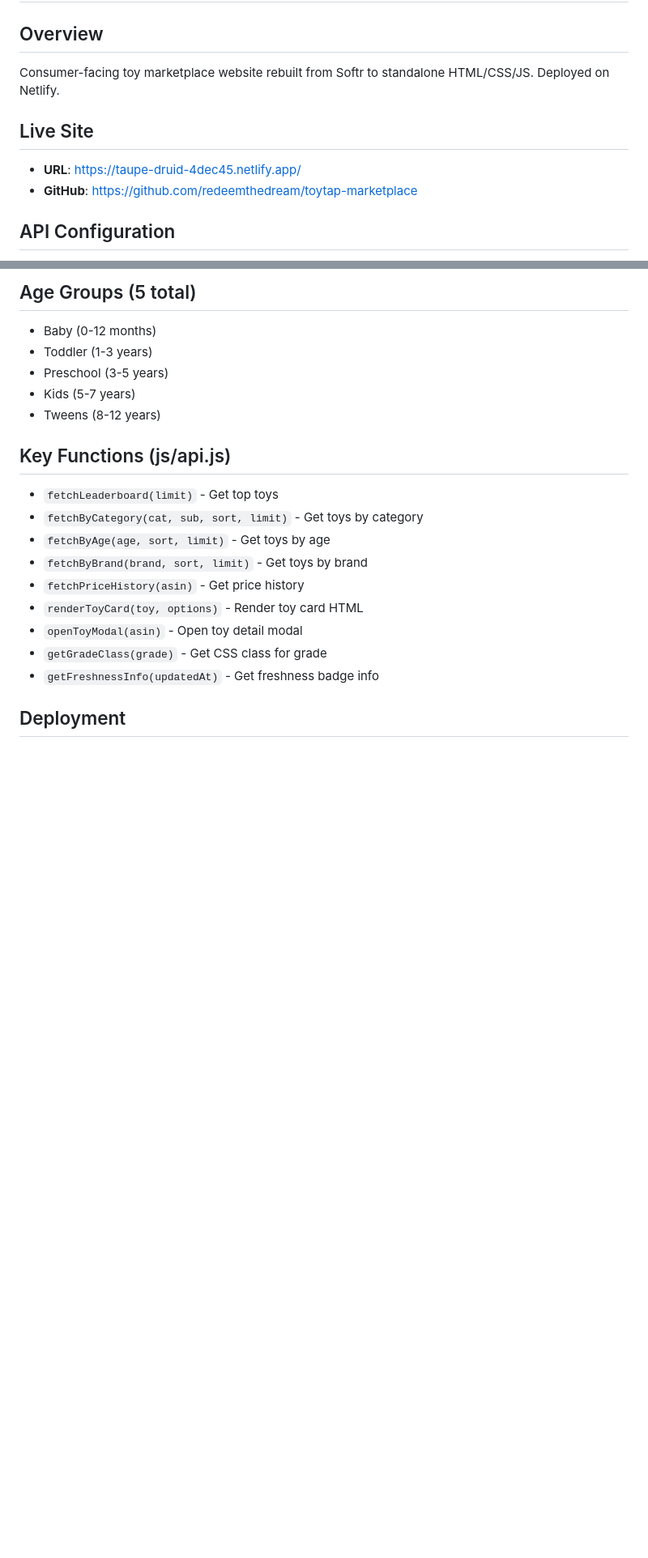
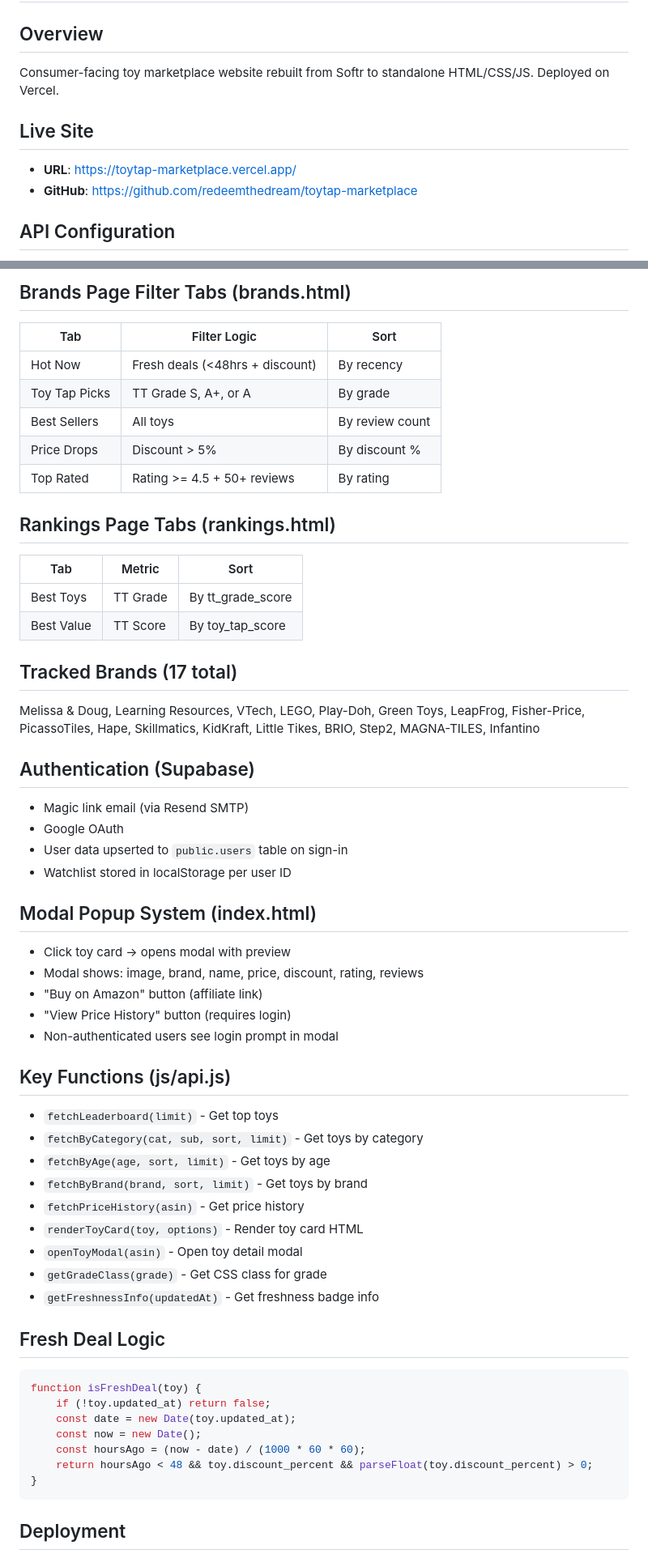
Before and after one commit to redeemthedream/toytap-marketplace, a Markdown page: CLAUDE.md, 2 parts joined by grey strips. Shown at 81% size. Rendered like a GitHub page; blank space fills up the shorter version.

````diff
--- a/CLAUDE.md
+++ b/CLAUDE.md
@@ -1,10 +1,10 @@
 # ToyTap Marketplace - Project Context
 
 ## Overview
-Consumer-facing toy marketplace website rebuilt from Softr to standalone HTML/CSS/JS. Deployed on Netlify.
+Consumer-facing toy marketplace website rebuilt from Softr to standalone HTML/CSS/JS. Deployed on Vercel.
 
 ## Live Site
-- **URL**: https://taupe-druid-4dec45.netlify.app/
+- **URL**: https://toytap-marketplace.vercel.app/
 - **GitHub**: https://github.com/redeemthedream/toytap-marketplace
 
 ## API Configuration
@@ -88,10 +84,34 @@ Building, Vehicles, Outdoor, Baby & Toddler, Educational, Pretend Play, Arts & C
 
-## Age Groups (5 total)
-- Baby (0-12 months)
-- Toddler (1-3 years)
-- Preschool (3-5 years)
-- Kids (5-7 years)
-- Tweens (8-12 years)
+## Brands Page Filter Tabs (brands.html)
+| Tab | Filter Logic | Sort |
+|-----|--------------|------|
+| Hot Now | Fresh deals (<48hrs + discount) | By recency |
+| Toy Tap Picks | TT Grade S, A+, or A | By grade |
+| Best Sellers | All toys | By review count |
+| Price Drops | Discount > 5% | By discount % |
+| Top Rated | Rating >= 4.5 + 50+ reviews | By rating |
+
+## Rankings Page Tabs (rankings.html)
+| Tab | Metric | Sort |
+|-----|--------|------|
+| Best Toys | TT Grade | By tt_grade_score |
+| Best Value | TT Score | By toy_tap_score |
+
+## Tracked Brands (17 total)
+Melissa & Doug, Learning Resources, VTech, LEGO, Play-Doh, Green Toys, LeapFrog, Fisher-Price, PicassoTiles, Hape, Skillmatics, KidKraft, Little Tikes, BRIO, Step2, MAGNA-TILES, Infantino
+
+## Authentication (Supabase)
+- Magic link email (via Resend SMTP)
+- Google OAuth
+- User data upserted to `public.users` table on sign-in
+- Watchlist stored in localStorage per user ID
+
+## Modal Popup System (index.html)
+- Click toy card → opens modal with preview
+- Modal shows: image, brand, name, price, discount, rating, reviews
+- "Buy on Amazon" button (affiliate link)
+- "View Price History" button (requires login)
+- Non-authenticated users see login prompt in modal
 
 ## Key Functions (js/api.js)
 - `fetchLeaderboard(limit)` - Get top toys
@@ -104,4 +124,15 @@ Building, Vehicles, Outdoor, Baby & Toddler, Educational, Pretend Play, Arts & C
 - `getGradeClass(grade)` - Get CSS class for grade
 - `getFreshnessInfo(updatedAt)` - Get freshness badge info
 
+## Fresh Deal Logic
+```javascript
+function isFreshDeal(toy) {
+    if (!toy.updated_at) return false;
+    const date = new Date(toy.updated_at);
+    const now = new Date();
+    const hoursAgo = (now - date) / (1000 * 60 * 60);
+    return hoursAgo < 48 && toy.discount_percent && parseFloat(toy.discount_percent) > 0;
+}
+```
+
 ## Deployment
````
Also changed, not shown: other parts of CLAUDE.md (+63 -47 lines).
